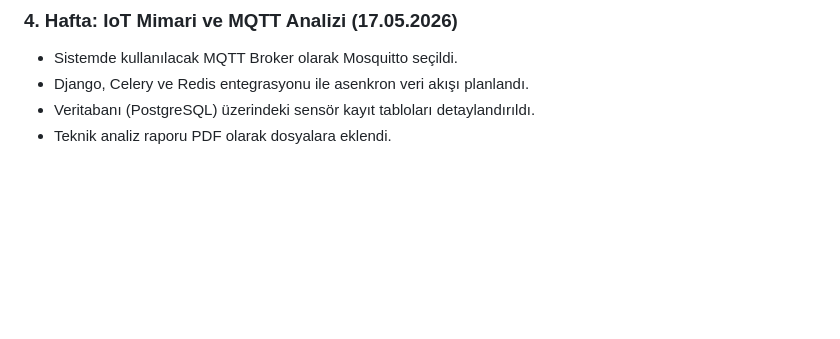
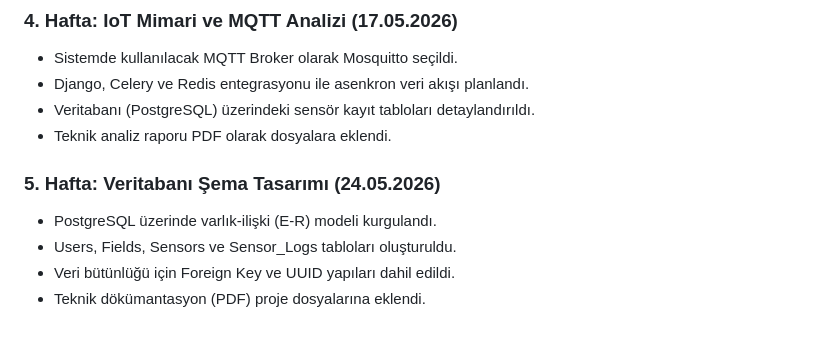
Before and after one commit to yalper02/Akilli-Tarim-Yonetim-Sistemi, a Markdown page: projeakisi.md, the part around the change. Drawn GitHub-style; blank space fills up the shorter version.

Commit message:
Update database schema design and documentation
Added database schema design details and technical documentation.

```diff
--- a/projeakisi.md
+++ b/projeakisi.md
@@ -65,3 +65,9 @@ Paydaş Analizi: Sistemin ana kullanıcıları olan çiftçiler, ziraat mühendi
 - Django, Celery ve Redis entegrasyonu ile asenkron veri akışı planlandı.
 - Veritabanı (PostgreSQL) üzerindeki sensör kayıt tabloları detaylandırıldı.
 - Teknik analiz raporu PDF olarak dosyalara eklendi.
+
+### 5. Hafta: Veritabanı Şema Tasarımı (24.05.2026)
+- PostgreSQL üzerinde varlık-ilişki (E-R) modeli kurgulandı.
+- Users, Fields, Sensors ve Sensor_Logs tabloları oluşturuldu.
+- Veri bütünlüğü için Foreign Key ve UUID yapıları dahil edildi.
+- Teknik dökümantasyon (PDF) proje dosyalarına eklendi.
```
